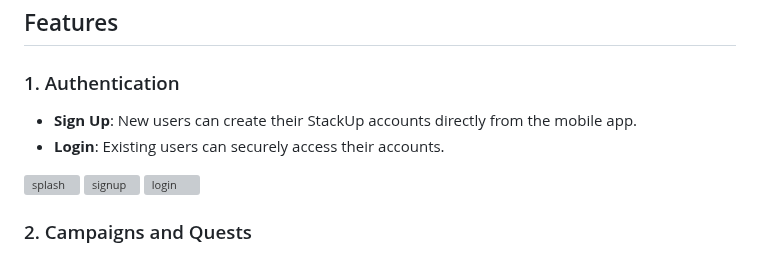
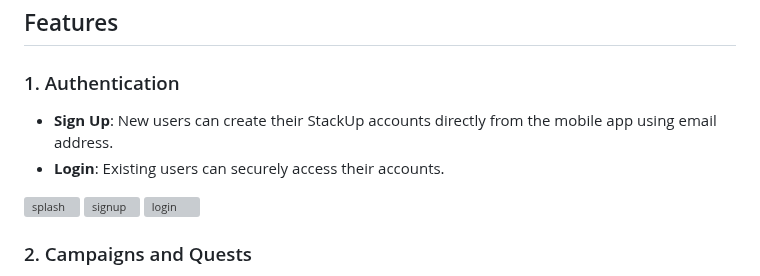
Before and after one commit to amandangol/stackup-mockup-app, a Markdown page: README.md, the part around one of its changes. Drawn GitHub-style; grey boxes are pictures that could not be loaded.

```diff
--- a/README.md
+++ b/README.md
@@ -8,6 +8,6 @@ StackUp is a pioneering platform that empowers developers to learn, build, and e
 
 ### 1. Authentication
 
-- **Sign Up**: New users can create their StackUp accounts directly from the mobile app.
+- **Sign Up**: New users can create their StackUp accounts directly from the mobile app using email address.
 - **Login**: Existing users can securely access their accounts.
 
```
Also changed, not shown: other parts of README.md (+3 -1 lines).
